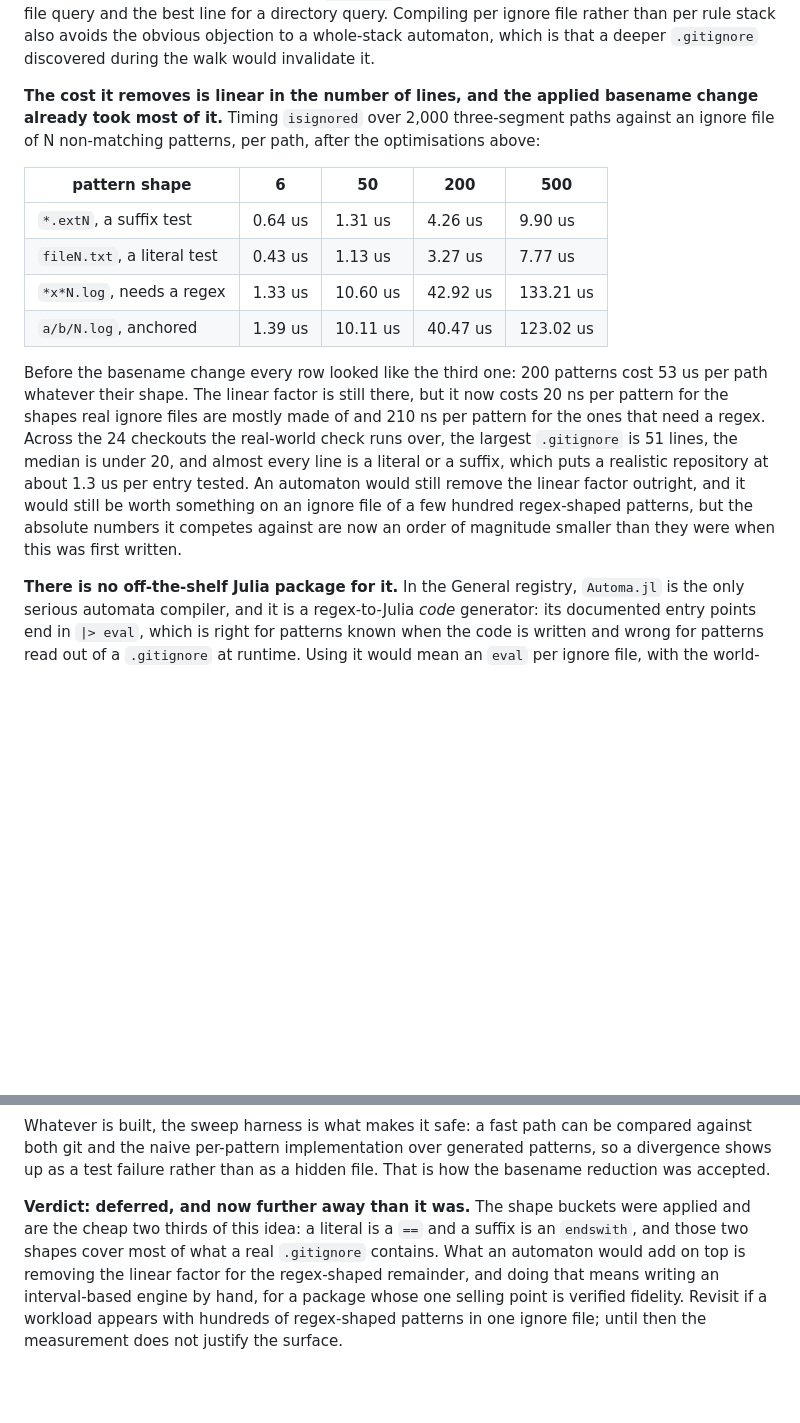
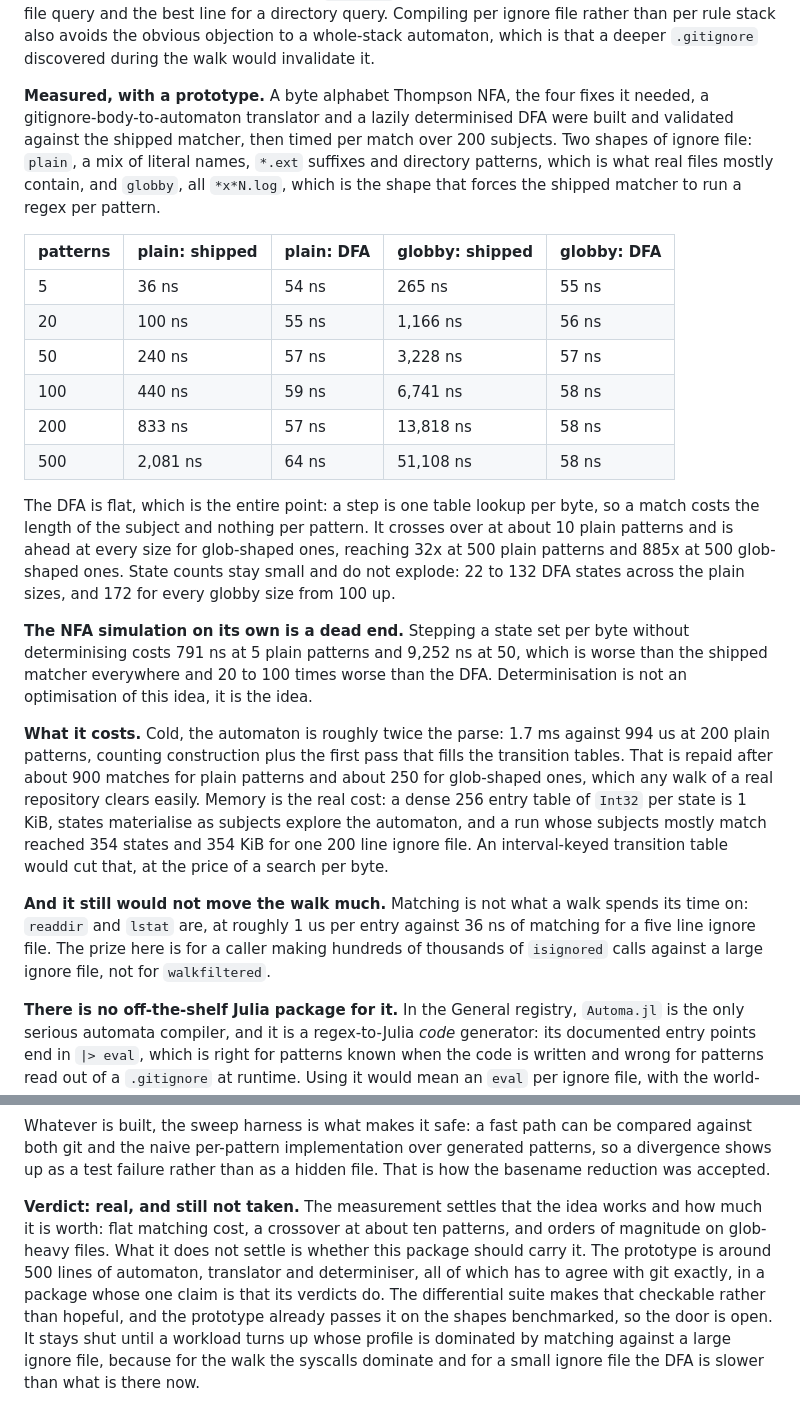
Before and after one commit to csvance/GitIgnore.jl, a Markdown page: docs/src/optimisation.md, 2 parts joined by grey strips. GitHub-like rendering; blank space fills up the shorter version.

Commit message:
Settle the automaton question with measurements
A byte alphabet NFA, a translator, and a lazily determinised DFA were prototyped
and validated against the shipped matcher, then timed. The DFA is flat at 54 to
64 ns per match from 5 to 500 patterns, where the shipped matcher goes from 36 ns
to 2,081 ns on plain patterns and from 265 ns to 51,108 ns on glob-shaped ones.
It crosses over at about ten plain patterns and does not explode: 132 DFA states
at 500 patterns.

An NFA simulation without determinisation is worse than the shipped matcher
everywhere, which is worth recording because it is the obvious first thing to
build.

Still not taken, for reasons that are now about cost rather than doubt: 500 lines
that all have to agree with git, memory of 1 KiB per DFA state, and a walk whose
time goes on readdir rather than on matching.

Co-Authored-By: Claude Opus 5 <noreply@anthropic.com>

```diff
--- a/docs/src/optimisation.md
+++ b/docs/src/optimisation.md
@@ -267,28 +267,50 @@ Compiling per ignore file rather than per rule stack also avoids the obvious
 objection to a whole-stack automaton, which is that a deeper `.gitignore`
 discovered during the walk would invalidate it.
 
-**The cost it removes is linear in the number of lines, and the applied basename
-change already took most of it.** Timing `isignored` over 2,000 three-segment
-paths against an ignore file of N non-matching patterns, per path, after the
-optimisations above:
+**Measured, with a prototype.** A byte alphabet Thompson NFA, the four fixes it
+needed, a gitignore-body-to-automaton translator and a lazily determinised DFA
+were built and validated against the shipped matcher, then timed per match over
+200 subjects. Two shapes of ignore file: `plain`, a mix of literal names, `*.ext`
+suffixes and directory patterns, which is what real files mostly contain, and
+`globby`, all `*x*N.log`, which is the shape that forces the shipped matcher to
+run a regex per pattern.
 
-| pattern shape | 6 | 50 | 200 | 500 |
+| patterns | plain: shipped | plain: DFA | globby: shipped | globby: DFA |
 | --- | --- | --- | --- | --- |
-| `*.extN`, a suffix test | 0.64 us | 1.31 us | 4.26 us | 9.90 us |
-| `fileN.txt`, a literal test | 0.43 us | 1.13 us | 3.27 us | 7.77 us |
-| `*x*N.log`, needs a regex | 1.33 us | 10.60 us | 42.92 us | 133.21 us |
-| `a/b/N.log`, anchored | 1.39 us | 10.11 us | 40.47 us | 123.02 us |
+| 5 | 36 ns | 54 ns | 265 ns | 55 ns |
+| 20 | 100 ns | 55 ns | 1,166 ns | 56 ns |
+| 50 | 240 ns | 57 ns | 3,228 ns | 57 ns |
+| 100 | 440 ns | 59 ns | 6,741 ns | 58 ns |
+| 200 | 833 ns | 57 ns | 13,818 ns | 58 ns |
+| 500 | 2,081 ns | 64 ns | 51,108 ns | 58 ns |
 
-Before the basename change every row looked like the third one: 200 patterns cost
-53 us per path whatever their shape. The linear factor is still there, but it now
-costs 20 ns per pattern for the shapes real ignore files are mostly made of and
-210 ns per pattern for the ones that need a regex. Across the 24 checkouts the
-real-world check runs over, the largest `.gitignore` is 51 lines, the median is
-under 20, and almost every line is a literal or a suffix, which puts a realistic
-repository at about 1.3 us per entry tested. An automaton would still remove the
-linear factor outright, and it would still be worth something on an ignore file of
-a few hundred regex-shaped patterns, but the absolute numbers it competes against
-are now an order of magnitude smaller than they were when this was first written.
+The DFA is flat, which is the entire point: a step is one table lookup per byte,
+so a match costs the length of the subject and nothing per pattern. It crosses
+over at about 10 plain patterns and is ahead at every size for glob-shaped ones,
+reaching 32x at 500 plain patterns and 885x at 500 glob-shaped ones. State counts
+stay small and do not explode: 22 to 132 DFA states across the plain sizes, and
+172 for every globby size from 100 up.
+
+**The NFA simulation on its own is a dead end.** Stepping a state set per byte
+without determinising costs 791 ns at 5 plain patterns and 9,252 ns at 50, which
+is worse than the shipped matcher everywhere and 20 to 100 times worse than the
+DFA. Determinisation is not an optimisation of this idea, it is the idea.
+
+**What it costs.** Cold, the automaton is roughly twice the parse: 1.7 ms against
+994 us at 200 plain patterns, counting construction plus the first pass that
+fills the transition tables. That is repaid after about 900 matches for plain
+patterns and about 250 for glob-shaped ones, which any walk of a real repository
+clears easily. Memory is the real cost: a dense 256 entry table of `Int32` per
+state is 1 KiB, states materialise as subjects explore the automaton, and a run
+whose subjects mostly match reached 354 states and 354 KiB for one 200 line
+ignore file. An interval-keyed transition table would cut that, at the price of a
+search per byte.
+
+**And it still would not move the walk much.** Matching is not what a walk
+spends its time on: `readdir` and `lstat` are, at roughly 1 us per entry against
+36 ns of matching for a five line ignore file. The prize here is for a caller
+making hundreds of thousands of `isignored` calls against a large ignore file,
+not for `walkfiltered`.
 
 **There is no off-the-shelf Julia package for it.** In the General registry,
 `Automa.jl` is the only serious automata compiler, and it is a regex-to-Julia
@@ -319,11 +341,14 @@ compared against both git and the naive per-pattern implementation over generate
 patterns, so a divergence shows up as a test failure rather than as a hidden file.
 That is how the basename reduction was accepted.
 
-**Verdict: deferred, and now further away than it was.** The shape buckets were
-applied and are the cheap two thirds of this idea: a literal is a `==` and a
-suffix is an `endswith`, and those two shapes cover most of what a real
-`.gitignore` contains. What an automaton would add on top is removing the linear
-factor for the regex-shaped remainder, and doing that means writing an
-interval-based engine by hand, for a package whose one selling point is verified
-fidelity. Revisit if a workload appears with hundreds of regex-shaped patterns in
-one ignore file; until then the measurement does not justify the surface.
+**Verdict: real, and still not taken.** The measurement settles that the idea
+works and how much it is worth: flat matching cost, a crossover at about ten
+patterns, and orders of magnitude on glob-heavy files. What it does not settle is
+whether this package should carry it. The prototype is around 500 lines of
+automaton, translator and determiniser, all of which has to agree with git
+exactly, in a package whose one claim is that its verdicts do. The differential
+suite makes that checkable rather than hopeful, and the prototype already passes
+it on the shapes benchmarked, so the door is open. It stays shut until a workload
+turns up whose profile is dominated by matching against a large ignore file,
+because for the walk the syscalls dominate and for a small ignore file the DFA is
+slower than what is there now.
```
